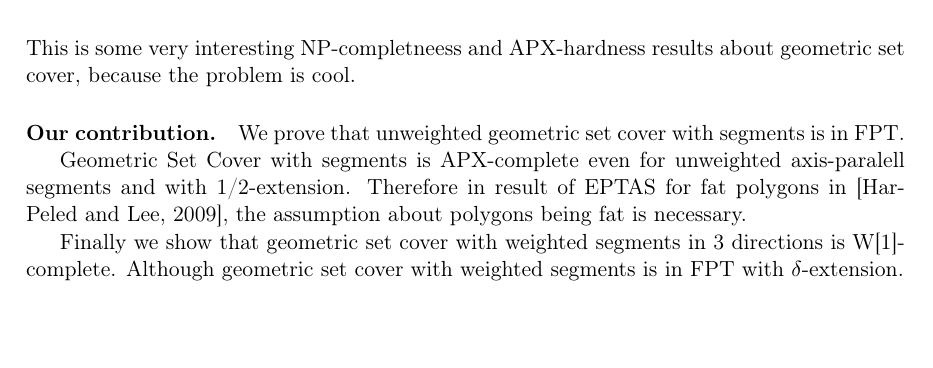
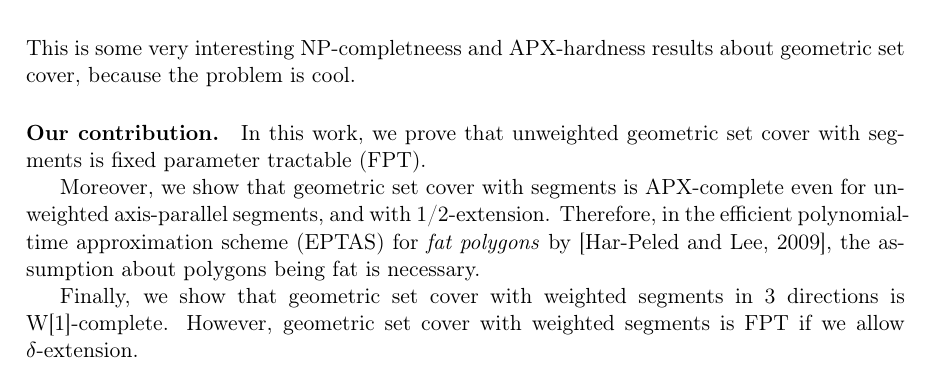
Before and after one commit to elvina10/master-thesis, a LaTeX thesis (cover.tex): part of page 7 of 23, cut so that both start at the same text, the shorter picture padded with empty space. Compiled offline with pdfLaTeX.

Commit message:
Small fixes in introduction

```diff
--- a/cover.tex
+++ b/cover.tex
@@ -124,17 +124,19 @@ and APX-hardness results about geometric set cover,
 because the problem is cool.
 
 \paragraph{Our contribution.}
-We prove that unweighted geometric set cover with segments is in FPT.
+In this work, we prove that unweighted geometric set cover
+with segments is fixed parameter tractable (FPT).
 
-Geometric Set Cover with segments is APX-complete even for
-unweighted axis-paralell segments and with 1/2-extension.
-Therefore in result of EPTAS for fat polygons in \cite{harpeled12},
-the assumption about polygons being fat is necessary.
+Moreover, we show that geometric set cover with segments
+is APX-complete even for
+unweighted axis-parallel segments, and with 1/2-extension.
+Therefore, in the efficient polynomial-time approximation scheme (EPTAS)
+for \textit{fat polygons} by \cite{harpeled12}, the assumption about polygons being fat is necessary.
 
-Finally we show that geometric set cover with weighted segments
-in 3 directions is W[1]-complete.
-Although geometric set cover with weighted segments
-is in FPT with $\delta$-extension.
+Finally, we show that geometric set cover with weighted segments in
+3 directions is W[1]-complete.
+However, geometric set cover with weighted segments is FPT if we allow
+$\delta$-extension.
 
 \chapter{Definitions}
 Some definitions what geometric set cover is.
```
